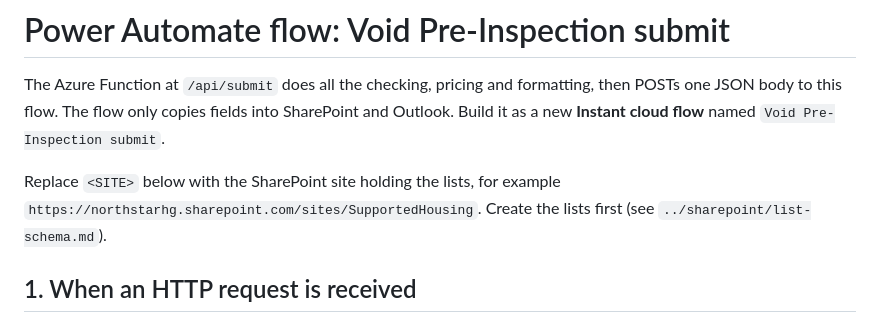
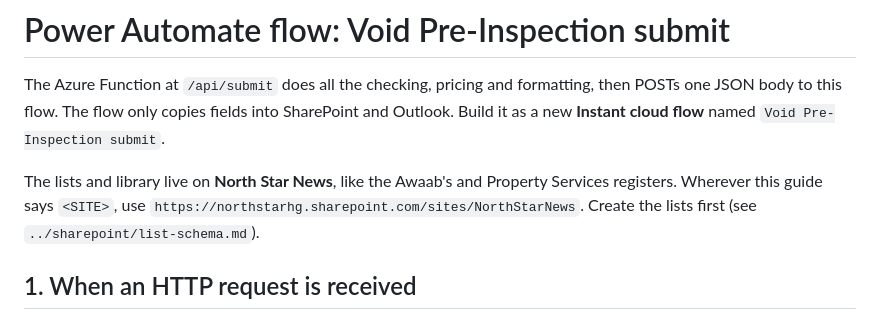
Before and after one commit to seanlawless1989/void-preinspection-form, a Markdown page: flow/README.md, the part around the change. Rendered like a GitHub page.

Commit message:
Put the void lists and library on North Star News
Co-Authored-By: Claude Opus 5.5 (1M context) <noreply@anthropic.com>
Claude-Session: https://claude.ai/code/session_01S3qTnaZFTZ6cWR4Z5XGKCP

```diff
--- a/flow/README.md
+++ b/flow/README.md
@@ -2,7 +2,7 @@
 
 The Azure Function at `/api/submit` does all the checking, pricing and formatting, then POSTs one JSON body to this flow. The flow only copies fields into SharePoint and Outlook. Build it as a new **Instant cloud flow** named `Void Pre-Inspection submit`.
 
-Replace `<SITE>` below with the SharePoint site holding the lists, for example `https://northstarhg.sharepoint.com/sites/SupportedHousing`. Create the lists first (see `../sharepoint/list-schema.md`).
+The lists and library live on **North Star News**, like the Awaab's and Property Services registers. Wherever this guide says `<SITE>`, use `https://northstarhg.sharepoint.com/sites/NorthStarNews`. Create the lists first (see `../sharepoint/list-schema.md`).
 
 ## 1. When an HTTP request is received
 
```
Also changed, not shown: sharepoint/list-schema.md (+1 -1 lines).
